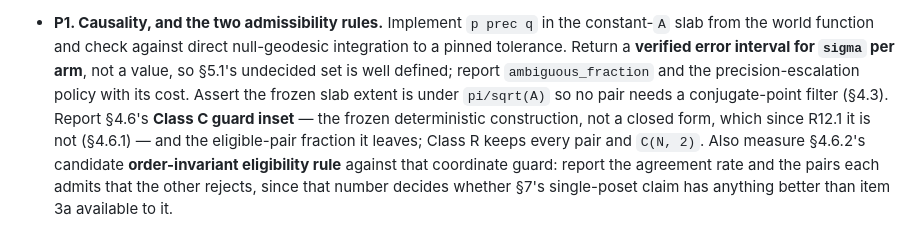
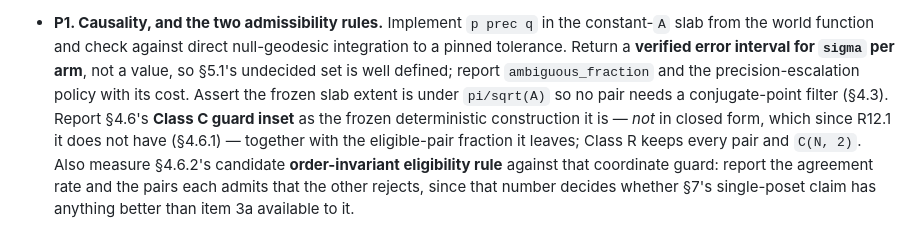
Before and after one commit to lpaiu-cs/causal-spacetime, a Markdown page: docs/prereg/p14_weyl_curvature.md, the part around one of its changes. GitHub-like rendering.

Commit message:
The checklist fix was right and the prose around it was not (R14.5)
Codex's finding -- Section 8 P1 still required the Class C inset "in
closed form" while 4.6.1 says it has none, two incompatible completion
criteria for the same probe item -- was addressed in e9b2b22. Checking
it on request, the substance was in place and the sentence was not: it
read "not a closed form, which since R12.1 it is not", saying the same
thing twice, and my edit had left three paragraphs unwrapped, one of
them at 100 characters against the file's 72-76.

Also audited the other seven occurrences of "closed form" in the
document for the same defect. None is an operative instruction: 297 and
1063 are about the geometry's cheap predicates and the power
calculation, 1322 about Schwarzschild's diamond volume, and the rest
already say the guard has no closed form. So this was the only place
where an instruction and a definition disagreed.

```diff
--- a/docs/prereg/p14_weyl_curvature.md
+++ b/docs/prereg/p14_weyl_curvature.md
@@ -1188,11 +1188,12 @@ freeze and with nothing frozen**:
   §5.1's undecided set is well defined; report `ambiguous_fraction` and
   the precision-escalation policy with its cost. Assert the frozen slab
   extent is under `pi/sqrt(A)` so no pair needs a conjugate-point filter
-  (§4.3). Report §4.6's **Class C guard inset** — the frozen
-  deterministic construction, not a closed form, which since R12.1 it
-  is not (§4.6.1) — and the eligible-pair fraction it leaves; Class R
-  keeps every pair and `C(N, 2)`. Also measure §4.6.2's candidate **order-invariant
-  eligibility rule** against that coordinate guard: report the agreement
+  (§4.3). Report §4.6's **Class C guard inset** as the frozen
+  deterministic construction it is — *not* in closed form, which since
+  R12.1 it does not have (§4.6.1) — together with the eligible-pair
+  fraction it leaves; Class R keeps every pair and `C(N, 2)`. Also
+  measure §4.6.2's candidate **order-invariant eligibility rule**
+  against that coordinate guard: report the agreement
   rate and the pairs each admits that the other rejects, since that
   number decides whether §7's single-poset claim has anything better
   than item 3a available to it.
```
Also changed, not shown: other parts of docs/prereg/p14_weyl_curvature.md (+8 -7 lines).
